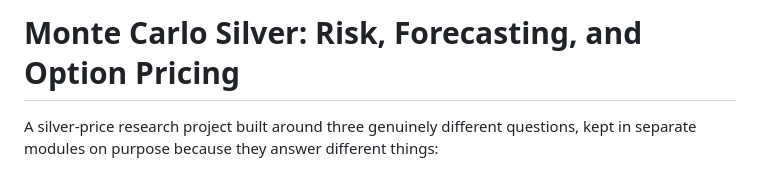
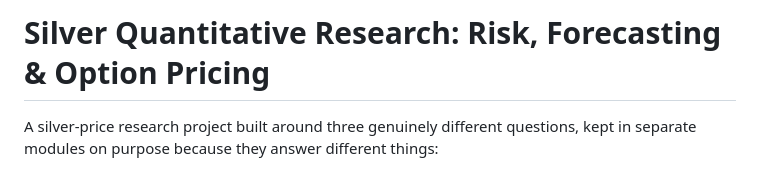
Before and after one commit to BohdanBil/silver-quant-finance, a Markdown page: README.md, the part around the change. GitHub-like rendering.

Commit message:
Update project title in README.md

```diff
--- a/README.md
+++ b/README.md
@@ -1,4 +1,4 @@
-# Monte Carlo Silver: Risk, Forecasting, and Option Pricing
+# Silver Quantitative Research: Risk, Forecasting & Option Pricing
 
 A silver-price research project built around three genuinely different questions, kept in
 separate modules on purpose because they answer different things:
```
